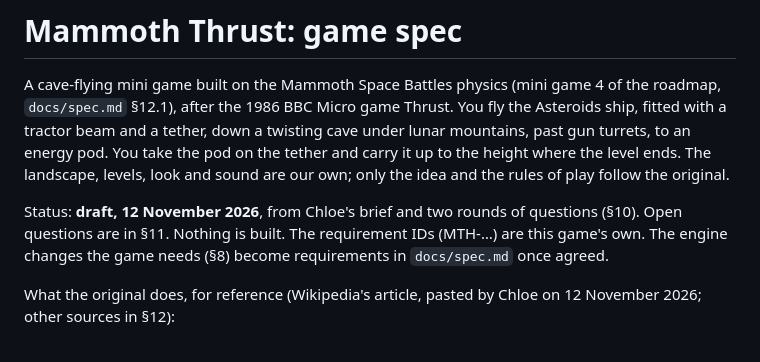
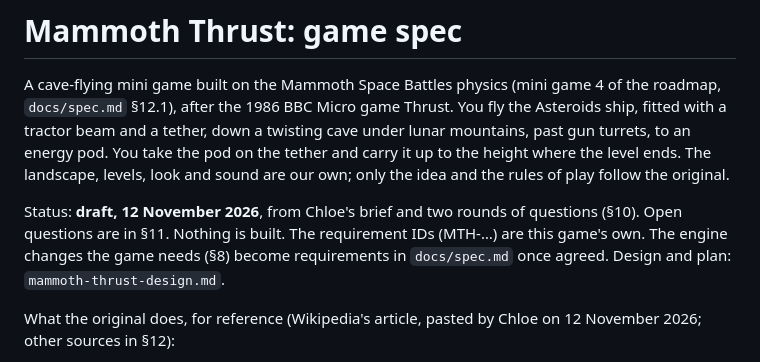
Before and after one commit to oopsboogaloo/mammothspacebattles, a Markdown page: docs/games/mammoth-thrust.md, the part around the change. Drawn GitHub-style.

```diff
--- a/docs/games/mammoth-thrust.md
+++ b/docs/games/mammoth-thrust.md
@@ -8,7 +8,8 @@ levels, look and sound are our own; only the idea and the rules of play follow t
 
 Status: **draft, 12 November 2026**, from Chloe's brief and two rounds of questions (§10). Open
 questions are in §11. Nothing is built. The requirement IDs (MTH-…) are this game's own. The
-engine changes the game needs (§8) become requirements in `docs/spec.md` once agreed.
+engine changes the game needs (§8) become requirements in `docs/spec.md` once agreed. Design and plan:
+`mammoth-thrust-design.md`.
 
 What the original does, for reference (Wikipedia's article, pasted by Chloe on 12 November 2026;
 other sources in §12):
```
Also changed, not shown: docs/games/mammoth-thrust-design.md (added, +363 -0 lines), docs/spec.md (+1 -1 lines).
